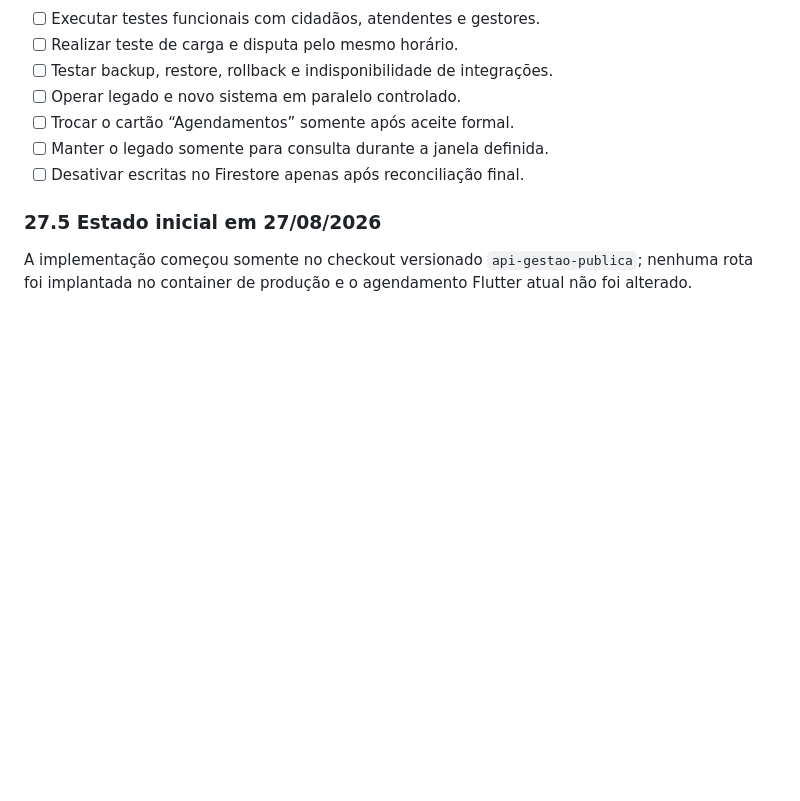
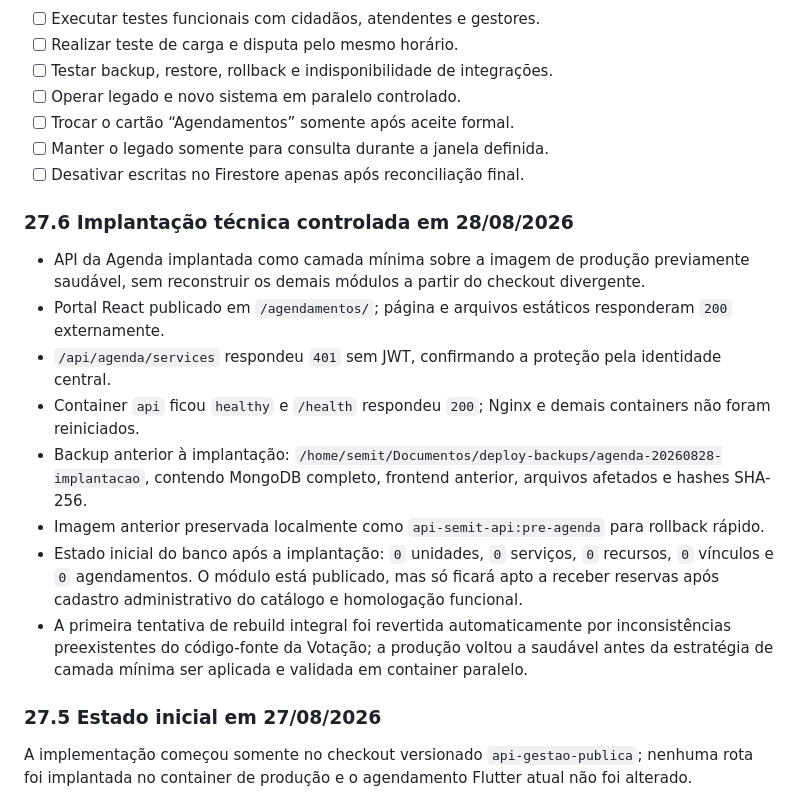
Before and after one commit to ShawHack/api-gest-o-publica, a Markdown page: MAPA_DO_TESOURO.md, the part around the change. GitHub-like rendering; blank space fills up the shorter version.

Commit message:
docs(agenda): registra implantacao controlada

```diff
--- a/MAPA_DO_TESOURO.md
+++ b/MAPA_DO_TESOURO.md
@@ -1225,6 +1225,17 @@ O gerador puro `agenda-migration-plan.js` transforma somente registros inequívo
 - [ ] Manter o legado somente para consulta durante a janela definida.
 - [ ] Desativar escritas no Firestore apenas após reconciliação final.
 
+### 27.6 Implantação técnica controlada em 28/08/2026
+
+- API da Agenda implantada como camada mínima sobre a imagem de produção previamente saudável, sem reconstruir os demais módulos a partir do checkout divergente.
+- Portal React publicado em `/agendamentos/`; página e arquivos estáticos responderam `200` externamente.
+- `/api/agenda/services` respondeu `401` sem JWT, confirmando a proteção pela identidade central.
+- Container `api` ficou `healthy` e `/health` respondeu `200`; Nginx e demais containers não foram reiniciados.
+- Backup anterior à implantação: `/home/semit/Documentos/deploy-backups/agenda-20260828-implantacao`, contendo MongoDB completo, frontend anterior, arquivos afetados e hashes SHA-256.
+- Imagem anterior preservada localmente como `api-semit-api:pre-agenda` para rollback rápido.
+- Estado inicial do banco após a implantação: `0` unidades, `0` serviços, `0` recursos, `0` vínculos e `0` agendamentos. O módulo está publicado, mas só ficará apto a receber reservas após cadastro administrativo do catálogo e homologação funcional.
+- A primeira tentativa de rebuild integral foi revertida automaticamente por inconsistências preexistentes do código-fonte da Votação; a produção voltou a saudável antes da estratégia de camada mínima ser aplicada e validada em container paralelo.
+
 ### 27.5 Estado inicial em 27/08/2026
 
 A implementação começou somente no checkout versionado `api-gestao-publica`; nenhuma rota foi implantada no container de produção e o agendamento Flutter atual não foi alterado.
```
